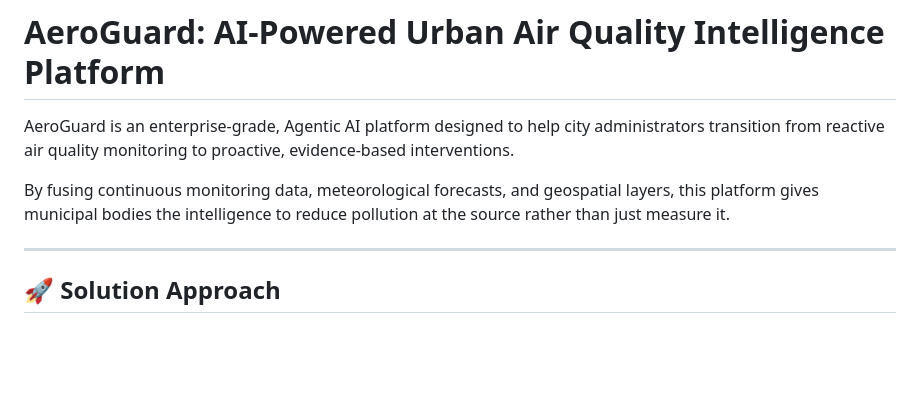
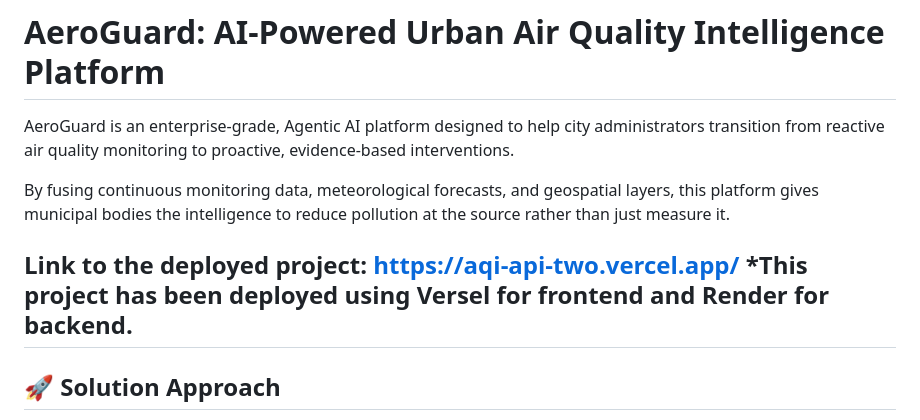
Before and after one commit to Kartikey-ks/aqi-api, a Markdown page: README.md, the part around the change. GitHub-like rendering; blank space fills up the shorter version.

```diff
--- a/README.md
+++ b/README.md
@@ -4,6 +4,8 @@ AeroGuard is an enterprise-grade, Agentic AI platform designed to help city admi
 
 By fusing continuous monitoring data, meteorological forecasts, and geospatial layers, this platform gives municipal bodies the intelligence to reduce pollution at the source rather than just measure it.
 
+Link to the deployed project: https://aqi-api-two.vercel.app/
+*This project has been deployed using Versel for frontend and Render for backend.
 ---
 
 ## 🚀 Solution Approach
```
